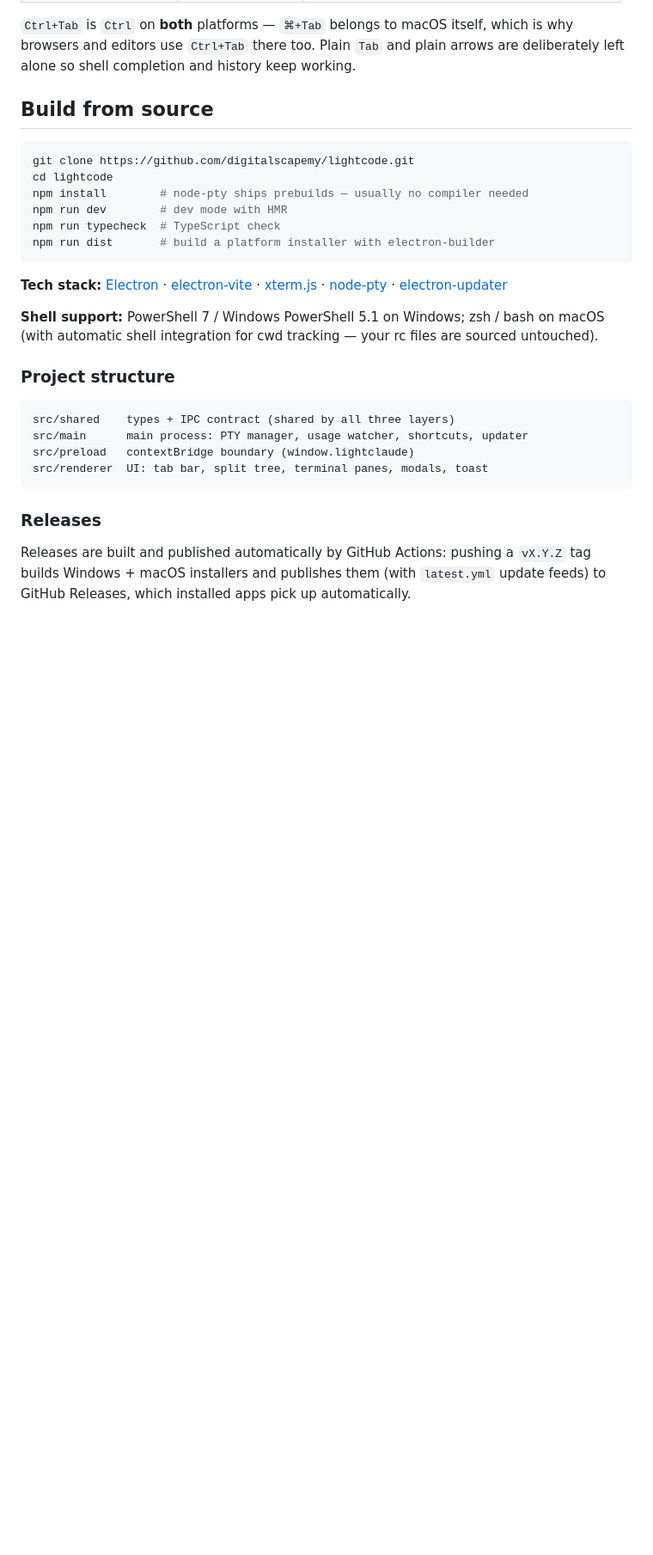
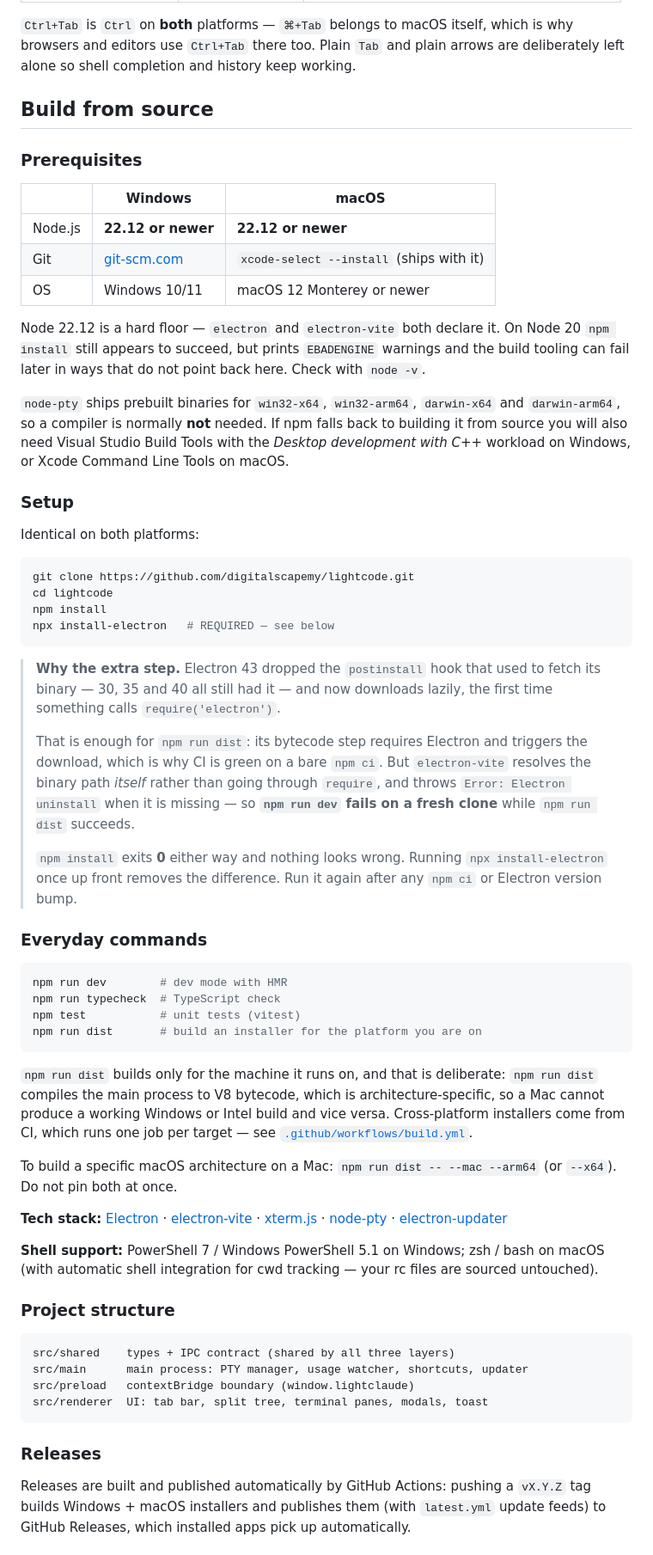
Before and after one commit to digitalscapemy/lightcode, a Markdown page: README.md, the part around the change. Shown at 86% size. Rendered like a GitHub page; blank space fills up the shorter version.

Commit message:
docs: correct and expand the build-from-source instructions (#5)
`npm install` alone does not give you a working dev setup, and the failure is
silent: it exits 0, then `npm run dev` dies with `Error: Electron uninstall`.

Electron 43 dropped the postinstall hook that used to fetch its binary (30, 35 and
40 all still have it) and now downloads lazily on the first `require('electron')`.
That is enough for `npm run dist` — its bytecode step requires Electron and triggers
the download, which is why CI stays green on a bare `npm ci`. But electron-vite
resolves the binary path itself instead of going through require, and throws when it
is missing, so only `npm run dev` breaks. `npx install-electron` closes the gap.

Also adds what was missing entirely: a prerequisites table per OS, the Node 22.12
floor that `electron` and `electron-vite` both declare (Node 20 installs with
EBADENGINE warnings and fails later somewhere unrelated), when a C++ toolchain is
actually needed, and why `npm run dist` only builds for the current machine.

Verified by cloning fresh and following the instructions exactly: electron v43.0.0,
typecheck 0, 78 tests, build 0.

Co-authored-by: Mikhail Aiman <haziqmikhail96@gmail.com>
Co-authored-by: Claude Opus 5 (1M context) <noreply@anthropic.com>

````diff
--- a/README.md
+++ b/README.md
@@ -196,14 +196,65 @@ deliberately left alone so shell completion and history keep working.
 
 ## Build from source
 
+### Prerequisites
+
+| | Windows | macOS |
+| --- | --- | --- |
+| Node.js | **22.12 or newer** | **22.12 or newer** |
+| Git | [git-scm.com](https://git-scm.com/download/win) | `xcode-select --install` (ships with it) |
+| OS | Windows 10/11 | macOS 12 Monterey or newer |
+
+Node 22.12 is a hard floor — `electron` and `electron-vite` both declare it. On Node 20
+`npm install` still appears to succeed, but prints `EBADENGINE` warnings and the build
+tooling can fail later in ways that do not point back here. Check with `node -v`.
+
+`node-pty` ships prebuilt binaries for `win32-x64`, `win32-arm64`, `darwin-x64` and
+`darwin-arm64`, so a compiler is normally **not** needed. If npm falls back to building
+it from source you will also need Visual Studio Build Tools with the *Desktop
+development with C++* workload on Windows, or Xcode Command Line Tools on macOS.
+
+### Setup
+
+Identical on both platforms:
+
 ```sh
 git clone https://github.com/digitalscapemy/lightcode.git
 cd lightcode
-npm install        # node-pty ships prebuilds — usually no compiler needed
+npm install
+npx install-electron   # REQUIRED — see below
+```
+
+> **Why the extra step.** Electron 43 dropped the `postinstall` hook that used to
+> fetch its binary — 30, 35 and 40 all still had it — and now downloads lazily, the
+> first time something calls `require('electron')`.
+>
+> That is enough for `npm run dist`: its bytecode step requires Electron and triggers
+> the download, which is why CI is green on a bare `npm ci`. But `electron-vite`
+> resolves the binary path *itself* rather than going through `require`, and throws
+> `Error: Electron uninstall` when it is missing — so **`npm run dev` fails on a fresh
+> clone** while `npm run dist` succeeds.
+>
+> `npm install` exits **0** either way and nothing looks wrong. Running
+> `npx install-electron` once up front removes the difference. Run it again after any
+> `npm ci` or Electron version bump.
+
+### Everyday commands
+
+```sh
 npm run dev        # dev mode with HMR
 npm run typecheck  # TypeScript check
-npm run dist       # build a platform installer with electron-builder
+npm test           # unit tests (vitest)
+npm run dist       # build an installer for the platform you are on
 ```
+
+`npm run dist` builds only for the machine it runs on, and that is deliberate:
+`npm run dist` compiles the main process to V8 bytecode, which is architecture-specific,
+so a Mac cannot produce a working Windows or Intel build and vice versa. Cross-platform
+installers come from CI, which runs one job per target — see
+[`.github/workflows/build.yml`](.github/workflows/build.yml).
+
+To build a specific macOS architecture on a Mac: `npm run dist -- --mac --arm64`
+(or `--x64`). Do not pin both at once.
 
 **Tech stack:** [Electron](https://electronjs.org) · [electron-vite](https://electron-vite.org) ·
 [xterm.js](https://xtermjs.org) · [node-pty](https://github.com/microsoft/node-pty) ·
````
